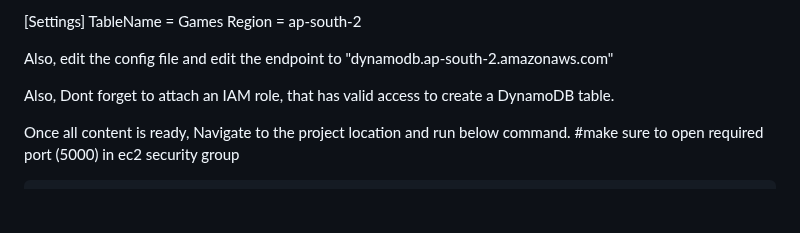
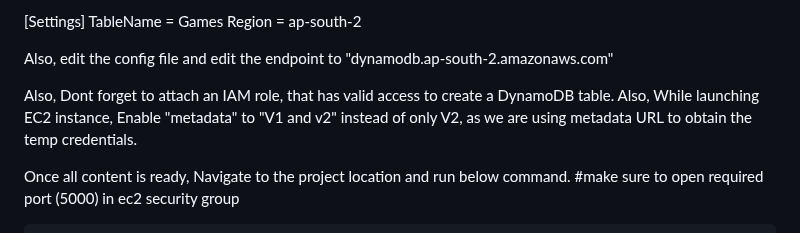
Before and after one commit to avizway1/tictactoe-with-DynamoDB, a Markdown page: README.md, the part around the change. Rendered like a GitHub page; blank space fills up the shorter version.

```diff
--- a/README.md
+++ b/README.md
@@ -127,8 +127,7 @@ Region = ap-south-2
 
 Also, edit the config file and edit the endpoint to "dynamodb.ap-south-2.amazonaws.com"
 
-Also, Dont forget to attach an IAM role, that has valid access to create a DynamoDB table.
-
+Also, Dont forget to attach an IAM role, that has valid access to create a DynamoDB table. Also, While launching EC2 instance, Enable "metadata" to "V1 and v2" instead of only V2, as we are using metadata URL to obtain the temp credentials.
 
 Once all content is ready, Navigate to the project location and run below command.
 #make sure to open required port (5000) in ec2 security group
```
